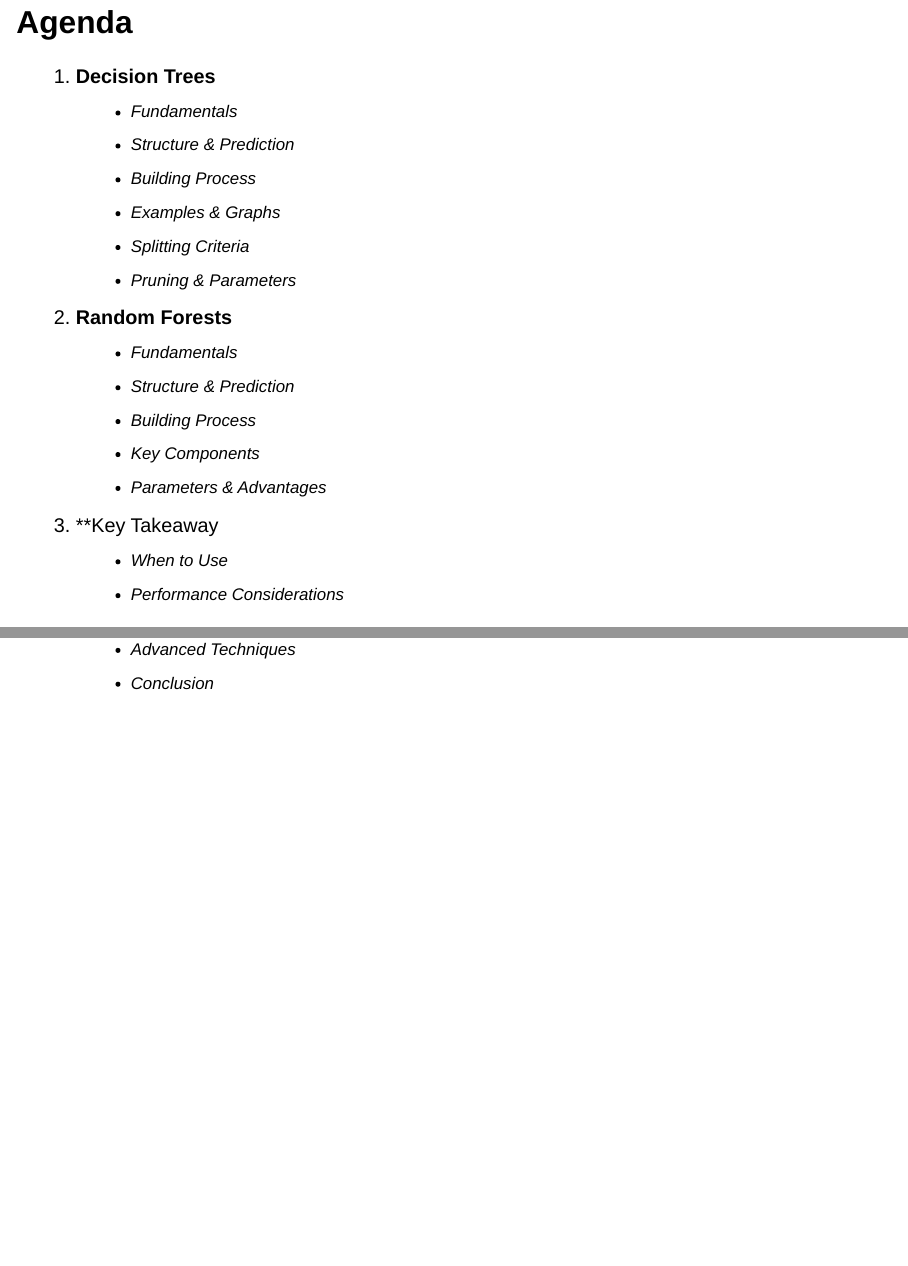
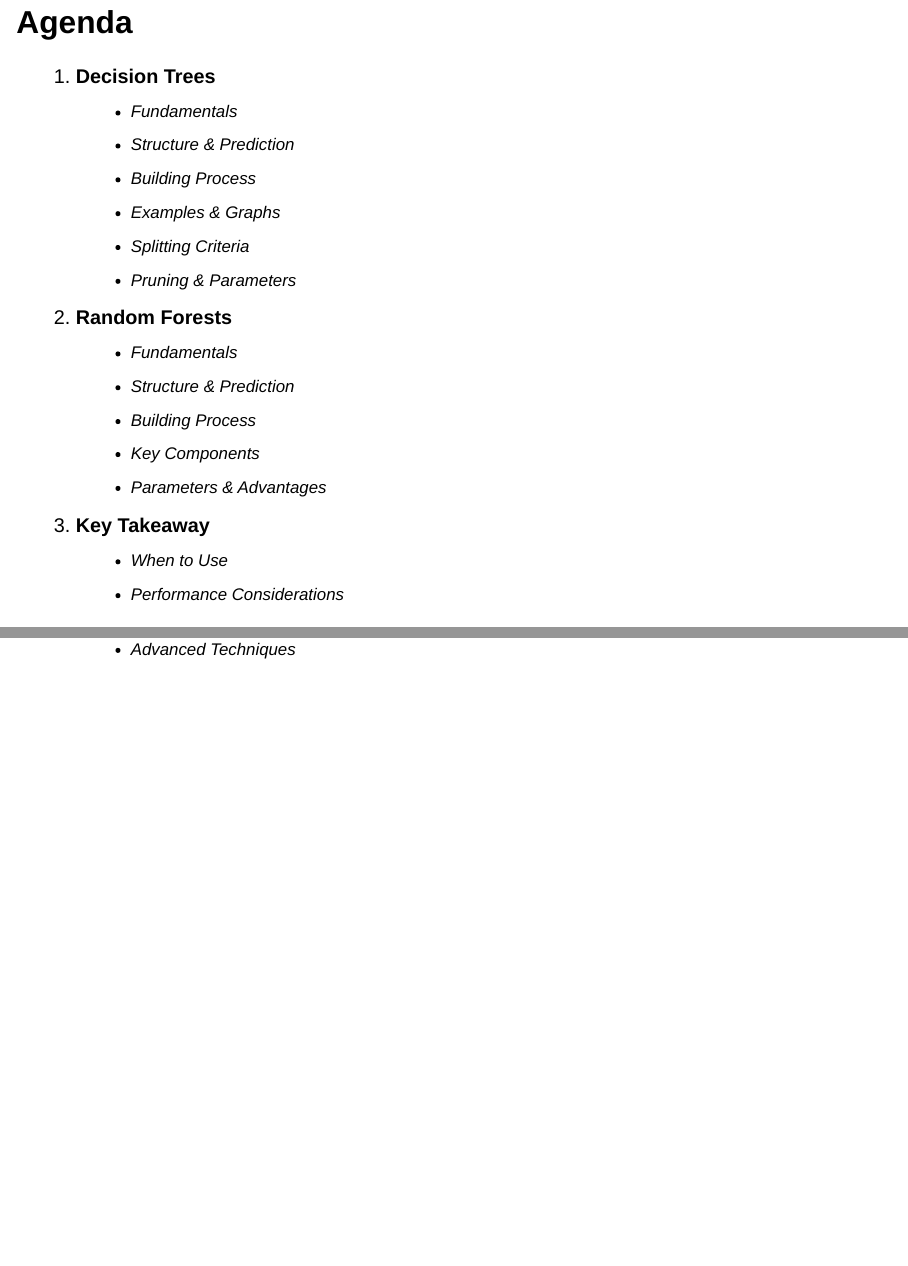
Before and after one commit to MadeInShineA/hei-presentations, a Quarto document (presentations/301-1-ml/decision_trees_random_forests-presentation.qmd): pages 2 and 3 of 23, joined at a grey line. Rendered offline with R 4.5, knitr and Pandoc in place of Quarto, with nearby package versions; drawn as Slidy slides in place of the format the file asks for.

Commit message:
Fixed * issue in agenda

```diff
--- a/presentations/301-1-ml/decision_trees_random_forests-presentation.qmd
+++ b/presentations/301-1-ml/decision_trees_random_forests-presentation.qmd
@@ -34,11 +34,10 @@ format:
    - Key Components
    - Parameters & Advantages
 
-3. **Key Takeaway
+3. **Key Takeaway**
    - When to Use
    - Performance Considerations
    - Advanced Techniques
-   - Conclusion
 
 ---
 
```
Also changed, not shown: presentations/301-1-ml/Decision Trees and Random Forests_ Fundamentals and Ensemble Methods.pdf.
